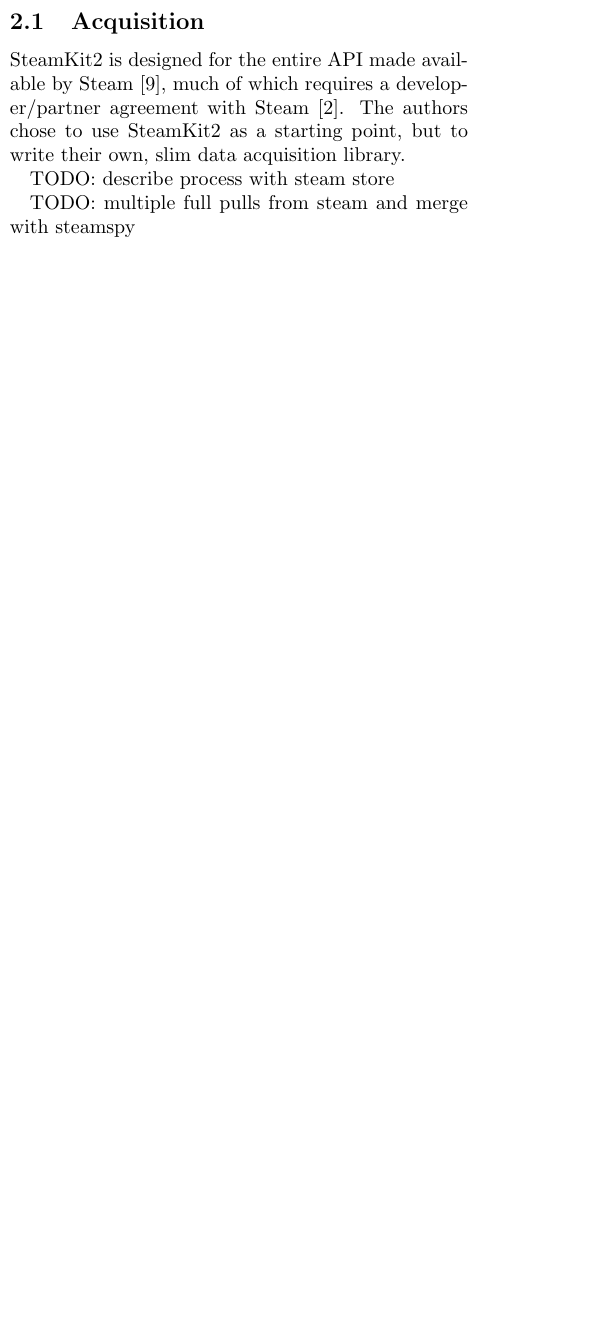
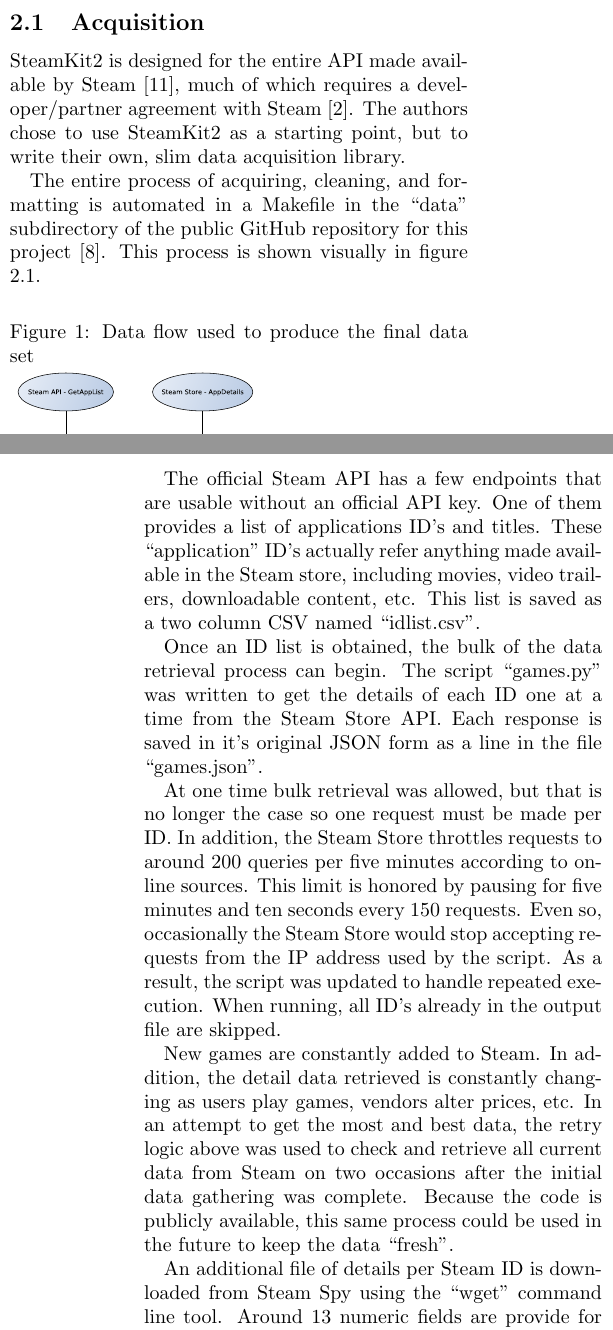
Before and after one commit to CraigKelly/steam-data, a LaTeX document (report/report.tex): part of one column of page 1 of 4 before the commit and two parts of the columns of pages 1 and 2 of 5 after it, the two joined at a grey line, cut so that both start at the same text, the shorter picture padded with empty space. Compiled offline with pdfLaTeX.

Commit message:
report - check point for data sections

```diff
--- a/report/report.tex
+++ b/report/report.tex
@@ -88,9 +91,48 @@
+\label{data-grab}
 
 SteamKit2 is designed for the entire API made available by Steam
 \cite{steamkit}, much of which requires a developer/partner agreement with
 Steam \cite{steam-dev}. The authors chose to use SteamKit2 as a starting point,
 but to write their own, slim data acquisition library.
 
-TODO: describe process with steam store
+The entire process of acquiring, cleaning, and formatting is automated in a
+Makefile in the ``data'' subdirectory of the public GitHub repository for this
+project \cite{our-github}. This process is shown visually in figure
+\ref{fig:data-flow}.
 
-TODO: multiple full pulls from steam and merge with steamspy
+\begin{figure}[H]
+    \label{fig:data-flow}
+    \caption{Data flow used to produce the final data set}
+    \includegraphics[width=0.45\textwidth,keepaspectratio]{data-flow}
+\end{figure}
+
+The official Steam API has a few endpoints that are usable without an official
+API key. One of them provides a list of applications ID's and titles. These
+``application'' ID's actually refer anything made available in the Steam
+store, including movies, video trailers, downloadable content, etc. This list
+is saved as a two column CSV named ``idlist.csv''.
+
+Once an ID list is obtained, the bulk of the data retrieval process can begin.
+The script ``games.py'' was written to get the details of each ID one at a
+time from the Steam Store API. Each response is saved in it's original JSON
+form as a line in the file ``games.json''.
+
+At one time bulk retrieval was allowed, but that is no longer the case so one
+request must be made per ID. In addition, the Steam Store throttles requests
+to around 200 queries per five minutes according to online sources. This limit
+is honored by pausing for five minutes and ten seconds every 150 requests.
+Even so, occasionally the Steam Store would stop accepting requests from the
+IP address used by the script. As a result, the script was updated to handle
+repeated execution. When running, all ID's already in the output file are
+skipped.
+
+New games are constantly added to Steam. In addition, the detail data
+retrieved is constantly changing as users play games, vendors alter prices,
+etc. In an attempt to get the most and best data, the retry logic above was
+used to check and retrieve all current data from Steam on two occasions after
+the initial data gathering was complete. Because the code is publicly
+available, this same process could be used in the future to keep the data
+``fresh''.
+
+An additional file of details per Steam ID is downloaded from Steam Spy using
+the ``wget'' command line tool. Around 13 numeric fields are provide for Steam
```
Also changed, not shown: report/report.bib (+18 -0 lines), report/data-flow.eps (added), report/report.pdf, report/report.tex (41 more changed lines), 3 other files.
